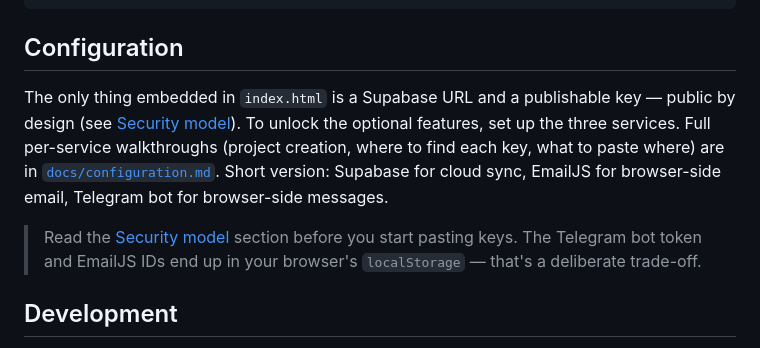
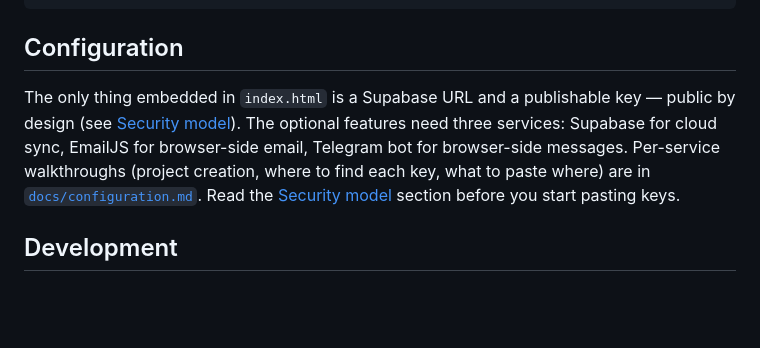
Before and after one commit to Chai-saengnual/SubKit, a Markdown page: README.md, the part around the change. Drawn GitHub-style; blank space fills up the shorter version.

Commit message:
docs: collapse Configuration section to single paragraph (target <=500 words)

```diff
--- a/README.md
+++ b/README.md
@@ -54,9 +54,7 @@ One `index.html` (HTML + inline CSS + ~1700 lines of vanilla JS) plus a service
 
 ## Configuration
 
-The only thing embedded in `index.html` is a Supabase URL and a publishable key — public by design (see [Security model](#security-model)). To unlock the optional features, set up the three services. Full per-service walkthroughs (project creation, where to find each key, what to paste where) are in [`docs/configuration.md`](docs/configuration.md). Short version: Supabase for cloud sync, EmailJS for browser-side email, Telegram bot for browser-side messages.
-
-> Read the [Security model](#security-model) section before you start pasting keys. The Telegram bot token and EmailJS IDs end up in your browser's `localStorage` — that's a deliberate trade-off.
+The only thing embedded in `index.html` is a Supabase URL and a publishable key — public by design (see [Security model](#security-model)). The optional features need three services: Supabase for cloud sync, EmailJS for browser-side email, Telegram bot for browser-side messages. Per-service walkthroughs (project creation, where to find each key, what to paste where) are in [`docs/configuration.md`](docs/configuration.md). Read the [Security model](#security-model) section before you start pasting keys.
 
 ## Development
 
```
